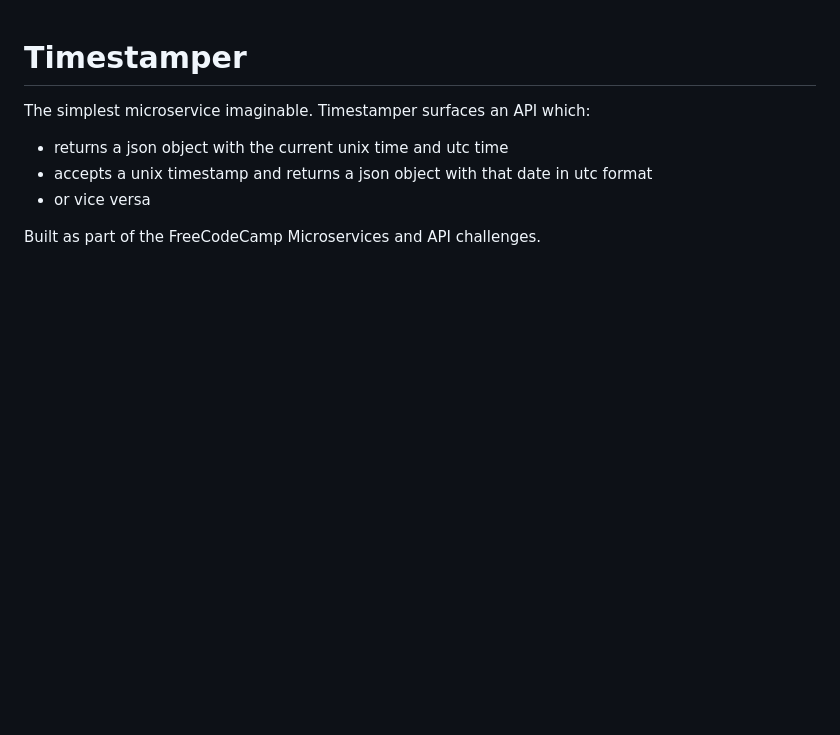
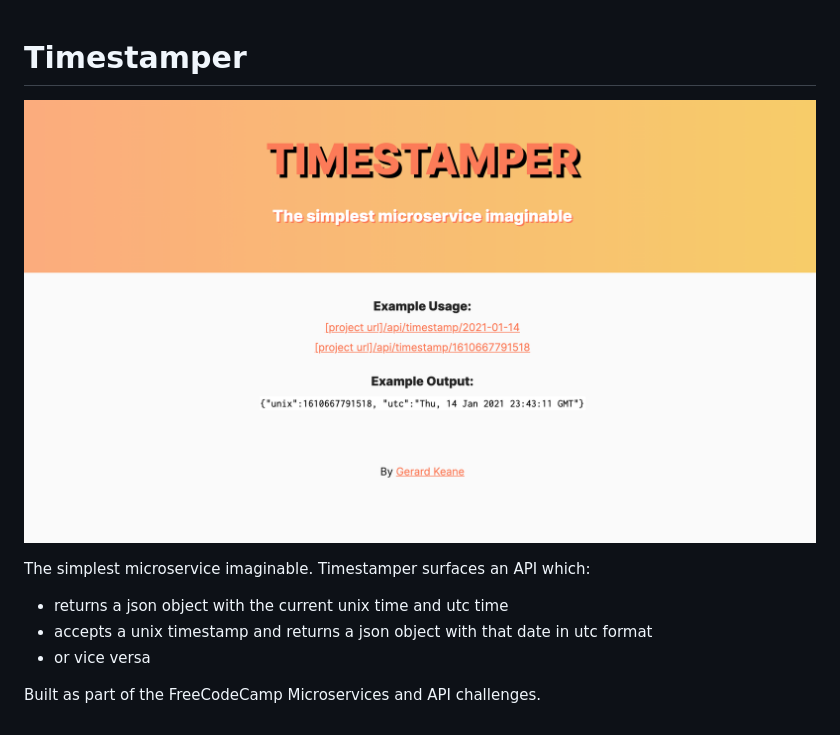
Before and after one commit to Grrrotbag/timestamper, a Markdown page: README.md, the part around the change. Rendered like a GitHub page; pictures changed too: preview.png (added); blank space fills up the shorter version.

Commit message:
Added preview image

```diff
--- a/README.md
+++ b/README.md
@@ -1,5 +1,7 @@
 
 # Timestamper
+
+![preview image](preview.png)
 
 The simplest microservice imaginable. Timestamper surfaces an API which:
 
```
